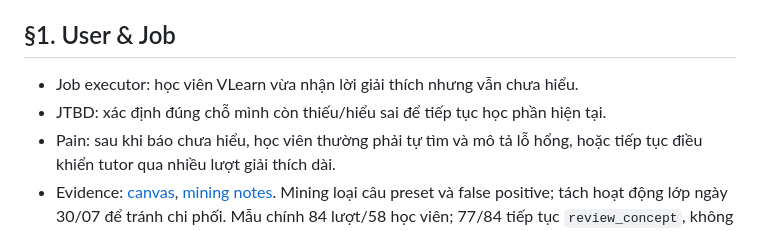
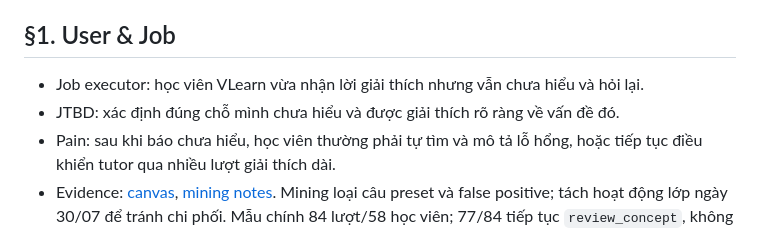
Before and after one commit to ringge/K4-3B-E402-Transformer, a Markdown page: spec.md, the part around the change. Rendered like a GitHub page.

```diff
--- a/spec.md
+++ b/spec.md
@@ -4,8 +4,8 @@ Loại: [ x ] Tối ưu tính năng có sẵn  [ ] Tính năng mới
 
 ## §1. User & Job
 
-- Job executor: học viên VLearn vừa nhận lời giải thích nhưng vẫn chưa hiểu.
-- JTBD: xác định đúng chỗ mình còn thiếu/hiểu sai để tiếp tục học phần hiện tại.
+- Job executor: học viên VLearn vừa nhận lời giải thích nhưng vẫn chưa hiểu và hỏi lại.
+- JTBD: xác định đúng chỗ mình chưa hiểu và được giải thích rõ ràng về vấn đề đó.
 - Pain: sau khi báo chưa hiểu, học viên thường phải tự tìm và mô tả lỗ hổng, hoặc tiếp tục điều khiển tutor qua nhiều lượt giải thích dài.
 - Evidence: [canvas](canvas.md), [mining notes](cp1-mining-notes.md). Mining loại câu preset và false positive; tách hoạt động lớp ngày 30/07 để tránh chi phối. Mẫu chính 84 lượt/58 học viên; 77/84 tiếp tục `review_concept`, không có probing/validate theo nhãn đã phân tích.
 - Chuỗi tiêu biểu: `T07023→T07024→T07026`, `T10924→T10927→T10928`, `T12534→T12535→T12536→T12537`; counterexample `T10815→T10816` cho thấy gap cụ thể có thể được sửa trực tiếp. Năm trích dẫn nguyên văn và phương pháp đếm nằm trong mining notes.
```
Also changed, not shown: reflection/TranKimPhuong.md (added, +9 -0 lines).
